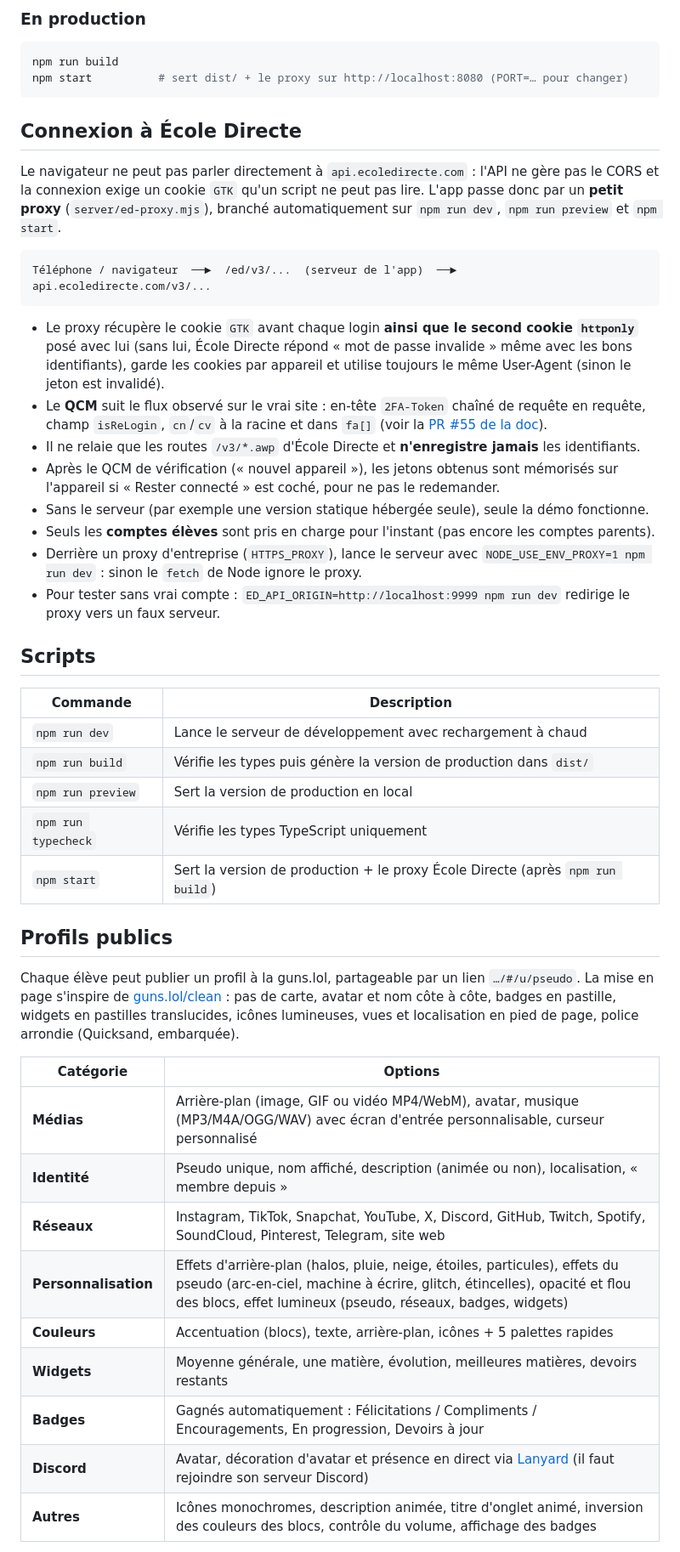
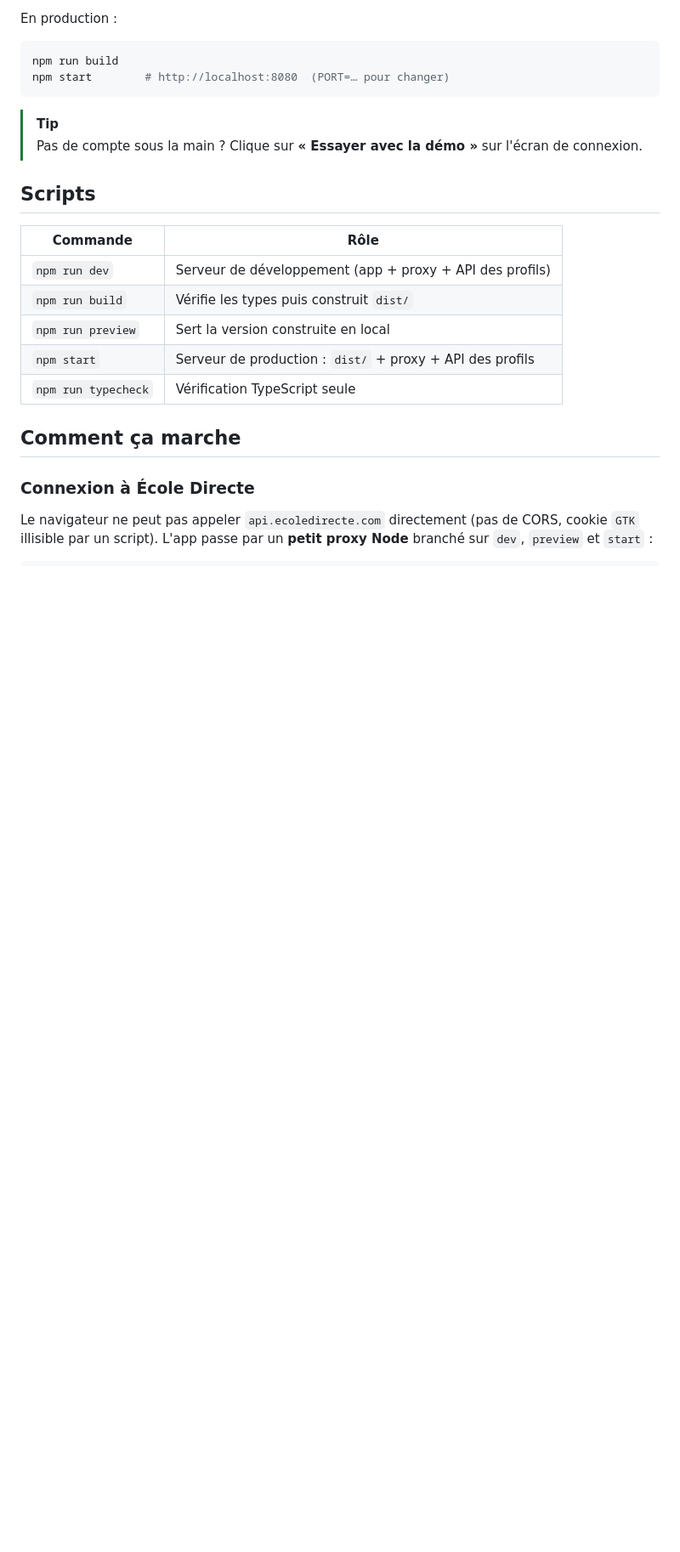
Before and after one commit to purmea/ecoledirecteoption, a Markdown page: README.md, the part around one of its changes. Shown at 85% size. Rendered like a GitHub page; blank space fills up the shorter version.

````diff
--- a/README.md
+++ b/README.md
@@ -92,63 +60,28 @@ Puis ouvrir <http://localhost:5173>. Le serveur écoute aussi sur le réseau loc
 
-### En production
+En production :
 
 ```bash
 npm run build
-npm start          # sert dist/ + le proxy sur http://localhost:8080 (PORT=… pour changer)
+npm start        # http://localhost:8080  (PORT=… pour changer)
 ```
 
-## Connexion à École Directe
-
-Le navigateur ne peut pas parler directement à `api.ecoledirecte.com` : l'API ne gère pas le CORS et la
-connexion exige un cookie `GTK` qu'un script ne peut pas lire. L'app passe donc par un **petit proxy**
-(`server/ed-proxy.mjs`), branché automatiquement sur `npm run dev`, `npm run preview` et `npm start`.
-
-```
-Téléphone / navigateur  ──►  /ed/v3/...  (serveur de l'app)  ──►  api.ecoledirecte.com/v3/...
-```
-
-- Le proxy récupère le cookie `GTK` avant chaque login **ainsi que le second cookie `httponly`** posé
-  avec lui (sans lui, École Directe répond « mot de passe invalide » même avec les bons identifiants),
-  garde les cookies par appareil et utilise toujours le même User-Agent (sinon le jeton est invalidé).
-- Le **QCM** suit le flux observé sur le vrai site : en-tête `2FA-Token` chaîné de requête en requête,
-  champ `isReLogin`, `cn`/`cv` à la racine et dans `fa[]` (voir la
-  [PR #55 de la doc](https://github.com/EduWireApps/ecoledirecte-api-docs/pull/55)).
-- Il ne relaie que les routes `/v3/*.awp` d'École Directe et **n'enregistre jamais** les identifiants.
-- Après le QCM de vérification (« nouvel appareil »), les jetons obtenus sont mémorisés sur
-  l'appareil si « Rester connecté » est coché, pour ne pas le redemander.
-- Sans le serveur (par exemple une version statique hébergée seule), seule la démo fonctionne.
-- Seuls les **comptes élèves** sont pris en charge pour l'instant (pas encore les comptes parents).
-- Derrière un proxy d'entreprise (`HTTPS_PROXY`), lance le serveur avec `NODE_USE_ENV_PROXY=1 npm run dev` :
-  sinon le `fetch` de Node ignore le proxy.
-- Pour tester sans vrai compte : `ED_API_ORIGIN=http://localhost:9999 npm run dev` redirige le proxy
-  vers un faux serveur.
+> [!TIP]
+> Pas de compte sous la main ? Clique sur **« Essayer avec la démo »** sur l'écran de connexion.
 
 ## Scripts
 
-| Commande | Description |
+| Commande | Rôle |
 | --- | --- |
-| `npm run dev` | Lance le serveur de développement avec rechargement à chaud |
-| `npm run build` | Vérifie les types puis génère la version de production dans `dist/` |
-| `npm run preview` | Sert la version de production en local |
-| `npm run typecheck` | Vérifie les types TypeScript uniquement |
-| `npm start` | Sert la version de production + le proxy École Directe (après `npm run build`) |
+| `npm run dev` | Serveur de développement (app + proxy + API des profils) |
+| `npm run build` | Vérifie les types puis construit `dist/` |
+| `npm run preview` | Sert la version construite en local |
+| `npm start` | Serveur de production : `dist/` + proxy + API des profils |
+| `npm run typecheck` | Vérification TypeScript seule |
 
-## Profils publics
+## Comment ça marche
 
-Chaque élève peut publier un profil à la guns.lol, partageable par un lien `…/#/u/pseudo`. La mise en
-page s'inspire de [guns.lol/clean](https://guns.lol/clean) : pas de carte, avatar et nom côte à côte,
-badges en pastille, widgets en pastilles translucides, icônes lumineuses, vues et localisation en pied
-de page, police arrondie (Quicksand, embarquée).
+### Connexion à École Directe
 
-| Catégorie | Options |
-| --- | --- |
-| **Médias** | Arrière-plan (image, GIF ou vidéo MP4/WebM), avatar, musique (MP3/M4A/OGG/WAV) avec écran d'entrée personnalisable, curseur personnalisé |
-| **Identité** | Pseudo unique, nom affiché, description (animée ou non), localisation, « membre depuis » |
-| **Réseaux** | Instagram, TikTok, Snapchat, YouTube, X, Discord, GitHub, Twitch, Spotify, SoundCloud, Pinterest, Telegram, site web |
-| **Personnalisation** | Effets d'arrière-plan (halos, pluie, neige, étoiles, particules), effets du pseudo (arc-en-ciel, machine à écrire, glitch, étincelles), opacité et flou des blocs, effet lumineux (pseudo, réseaux, badges, widgets) |
-| **Couleurs** | Accentuation (blocs), texte, arrière-plan, icônes + 5 palettes rapides |
-| **Widgets** | Moyenne générale, une matière, évolution, meilleures matières, devoirs restants |
-| **Badges** | Gagnés automatiquement : Félicitations / Compliments / Encouragements, En progression, Devoirs à jour |
-| **Discord** | Avatar, décoration d'avatar et présence en direct via [Lanyard](https://github.com/Phineas/lanyard) (il faut rejoindre son serveur Discord) |
-| **Autres** | Icônes monochromes, description animée, titre d'onglet animé, inversion des couleurs des blocs, contrôle du volume, affichage des badges |
+Le navigateur ne peut pas appeler `api.ecoledirecte.com` directement (pas de CORS, cookie `GTK` illisible
+par un script). L'app passe par un **petit proxy Node** branché sur `dev`, `preview` et `start` :
 
````
Also changed, not shown: other parts of README.md (+73 -119 lines), docs/apercu.png (added).
